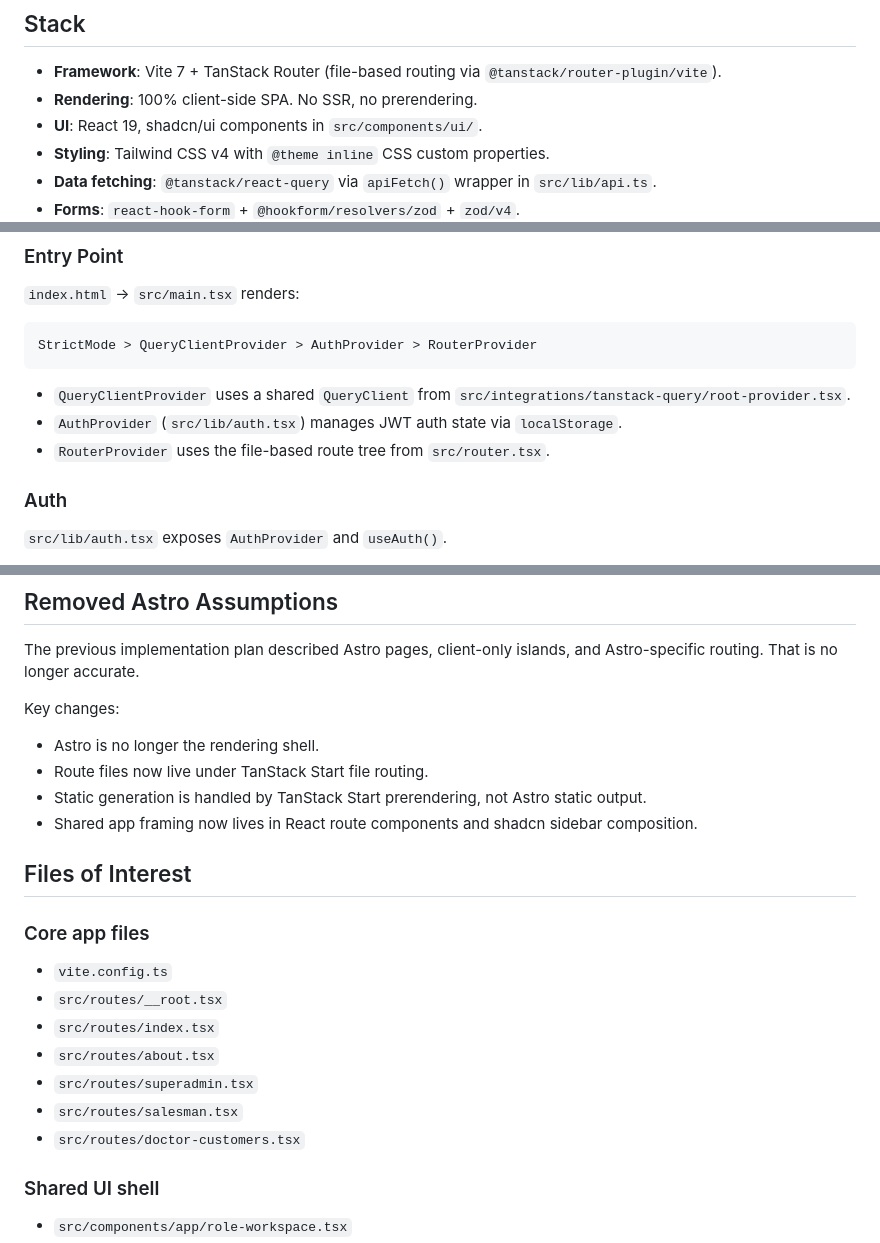
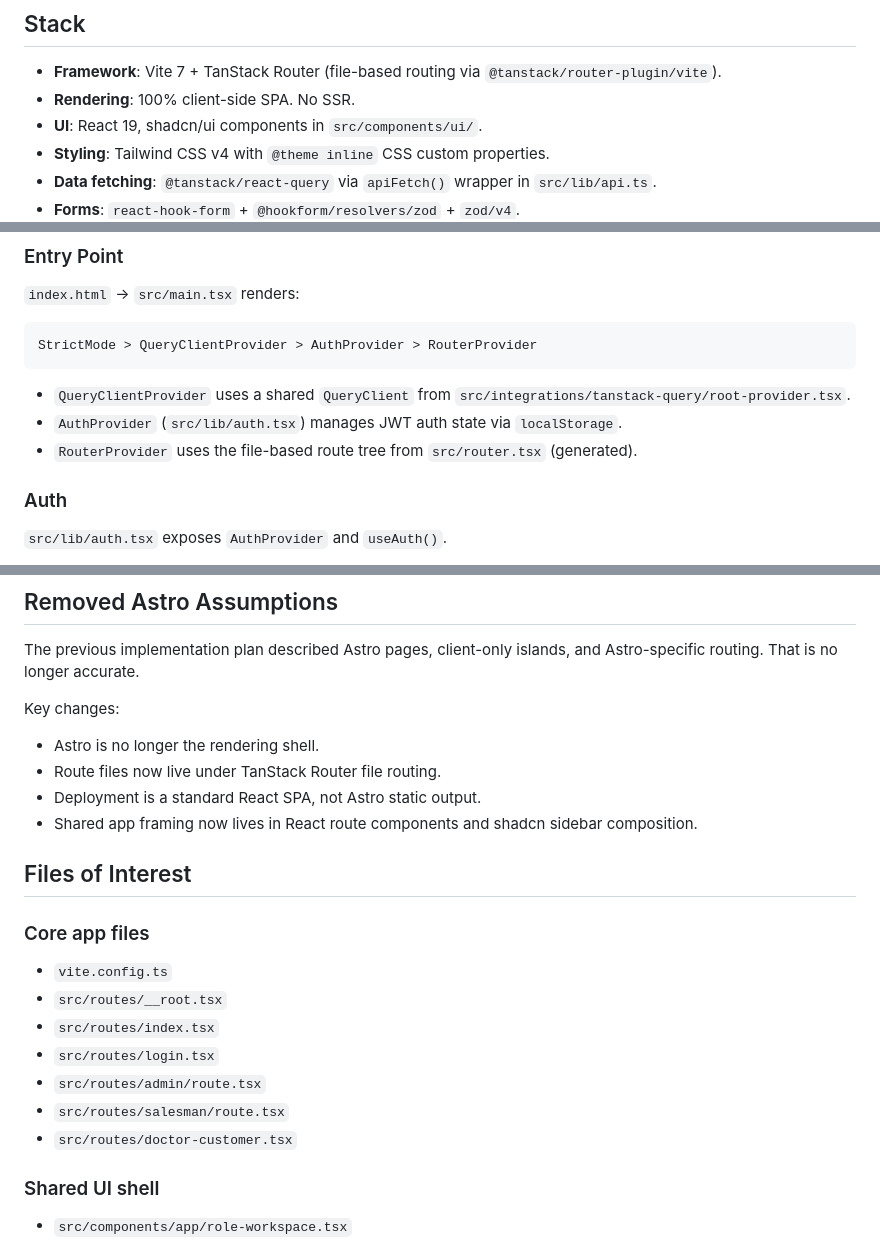
Before and after one commit to Doctorthe113/arif-trade-frontend, a Markdown page: frontend-implementation.md, 3 parts joined by grey strips. Rendered like a GitHub page.

Commit message:
fix: update rendering description and clarify routing changes in documentation

```diff
--- a/frontend-implementation.md
+++ b/frontend-implementation.md
@@ -15,7 +15,7 @@ Mirrors the backend resource model and permission boundaries.
 ## Stack
 
 - **Framework**: Vite 7 + TanStack Router (file-based routing via `@tanstack/router-plugin/vite`).
-- **Rendering**: 100% client-side SPA. No SSR, no prerendering.
+- **Rendering**: 100% client-side SPA. No SSR.
 - **UI**: React 19, shadcn/ui components in `src/components/ui/`.
 - **Styling**: Tailwind CSS v4 with `@theme inline` CSS custom properties.
 - **Data fetching**: `@tanstack/react-query` via `apiFetch()` wrapper in `src/lib/api.ts`.
@@ -36,7 +36,7 @@ StrictMode > QueryClientProvider > AuthProvider > RouterProvider
 
 - `QueryClientProvider` uses a shared `QueryClient` from `src/integrations/tanstack-query/root-provider.tsx`.
 - `AuthProvider` (`src/lib/auth.tsx`) manages JWT auth state via `localStorage`.
-- `RouterProvider` uses the file-based route tree from `src/router.tsx`.
+- `RouterProvider` uses the file-based route tree from `src/router.tsx` (generated).
 
 ### Auth
 
@@ -200,8 +200,8 @@ The previous implementation plan described Astro pages, client-only islands, and
 Key changes:
 
 - Astro is no longer the rendering shell.
-- Route files now live under TanStack Start file routing.
-- Static generation is handled by TanStack Start prerendering, not Astro static output.
+- Route files now live under TanStack Router file routing.
+- Deployment is a standard React SPA, not Astro static output.
 - Shared app framing now lives in React route components and shadcn sidebar composition.
 
 ## Files of Interest
@@ -211,10 +211,10 @@ Key changes:
 - `vite.config.ts`
 - `src/routes/__root.tsx`
 - `src/routes/index.tsx`
-- `src/routes/about.tsx`
-- `src/routes/superadmin.tsx`
-- `src/routes/salesman.tsx`
-- `src/routes/doctor-customers.tsx`
+- `src/routes/login.tsx`
+- `src/routes/admin/route.tsx`
+- `src/routes/salesman/route.tsx`
+- `src/routes/doctor-customer.tsx`
 
 ### Shared UI shell
 
```
